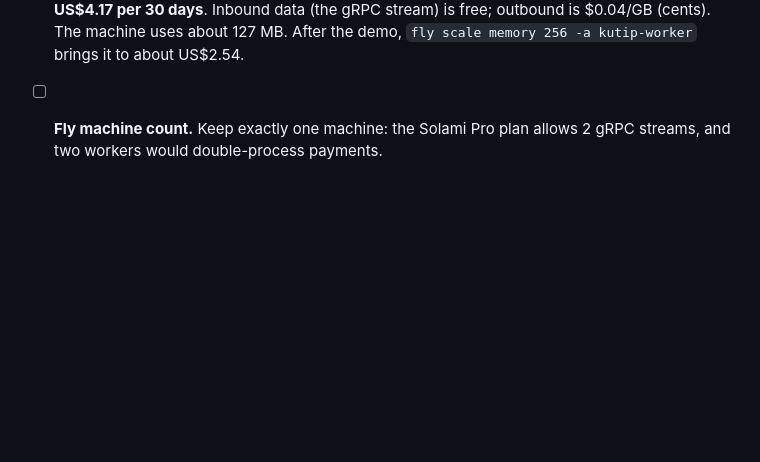
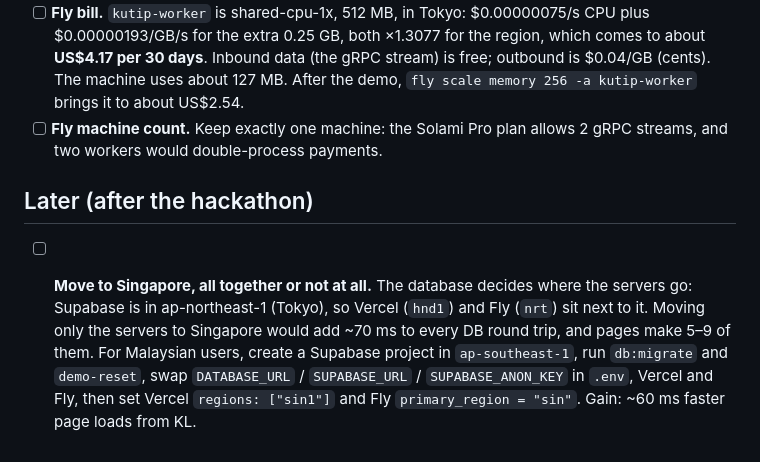
Before and after one commit to 0xJian21/kutip, a Markdown page: docs/FOLLOWUPS.md, the part around the change. Rendered like a GitHub page; blank space fills up the shorter version.

Commit message:
FOLLOWUPS: Singapore move notes (DB decides the region)

```diff
--- a/docs/FOLLOWUPS.md
+++ b/docs/FOLLOWUPS.md
@@ -32,3 +32,7 @@ Known gaps left open on purpose (2026-09-27). Each has where, what goes wrong, a
 - [ ] **Fee payer balance.** `BGs4mR…yr7L` has about 0.053 SOL. Each proposal costs about 0.0041 SOL rent (refundable after execution), each re-provision about 0.027 SOL, and each payment about 0.00001 SOL. Top up before demo day if you plan more rehearsals.
 - [ ] **Fly bill.** `kutip-worker` is shared-cpu-1x, 512 MB, in Tokyo: $0.00000075/s CPU plus $0.00000193/GB/s for the extra 0.25 GB, both ×1.3077 for the region, which comes to about **US$4.17 per 30 days**. Inbound data (the gRPC stream) is free; outbound is $0.04/GB (cents). The machine uses about 127 MB. After the demo, `fly scale memory 256 -a kutip-worker` brings it to about US$2.54.
 - [ ] **Fly machine count.** Keep exactly one machine: the Solami Pro plan allows 2 gRPC streams, and two workers would double-process payments.
+
+## Later (after the hackathon)
+
+- [ ] **Move to Singapore, all together or not at all.** The database decides where the servers go: Supabase is in ap-northeast-1 (Tokyo), so Vercel (`hnd1`) and Fly (`nrt`) sit next to it. Moving only the servers to Singapore would add ~70 ms to every DB round trip, and pages make 5–9 of them. For Malaysian users, create a Supabase project in `ap-southeast-1`, run `db:migrate` and `demo-reset`, swap `DATABASE_URL` / `SUPABASE_URL` / `SUPABASE_ANON_KEY` in `.env`, Vercel and Fly, then set Vercel `regions: ["sin1"]` and Fly `primary_region = "sin"`. Gain: ~60 ms faster page loads from KL.
```
